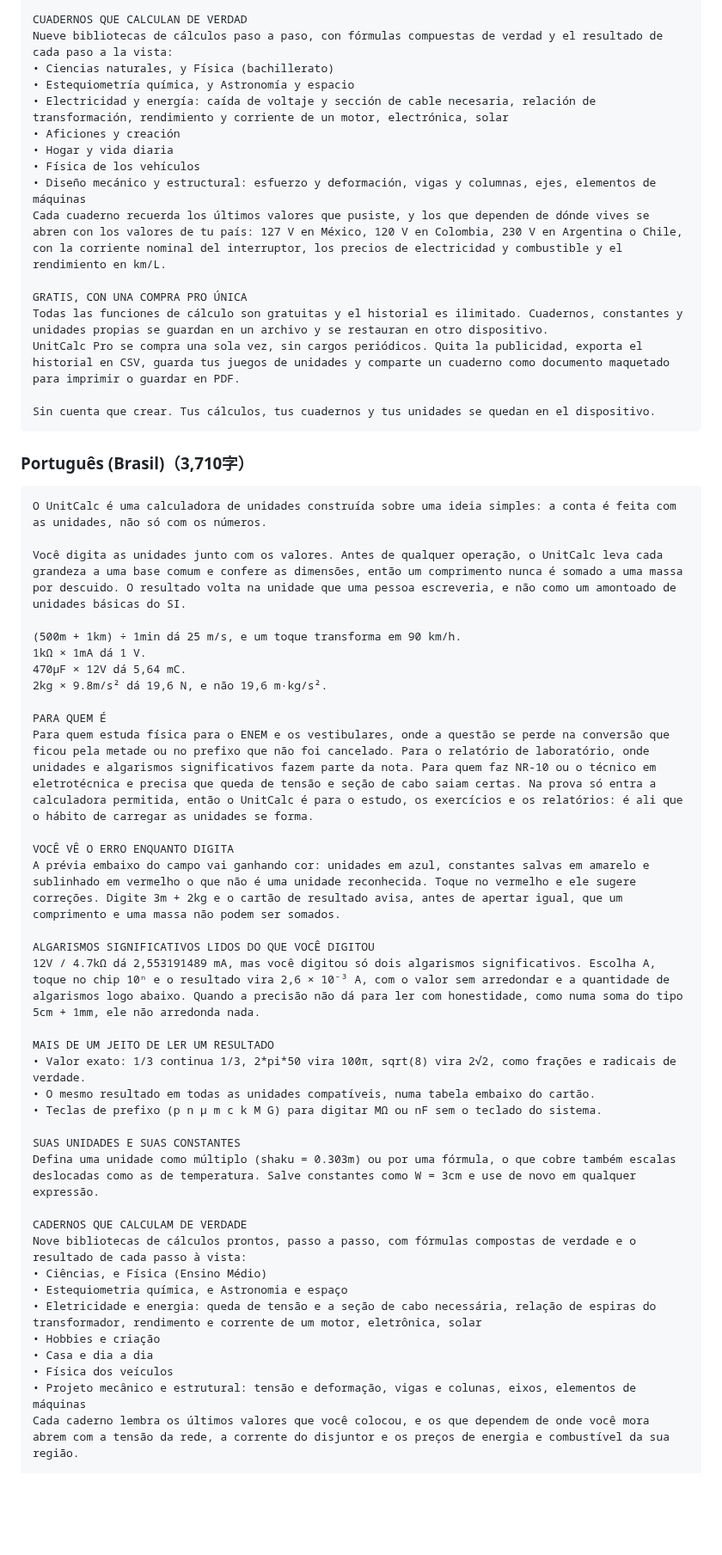
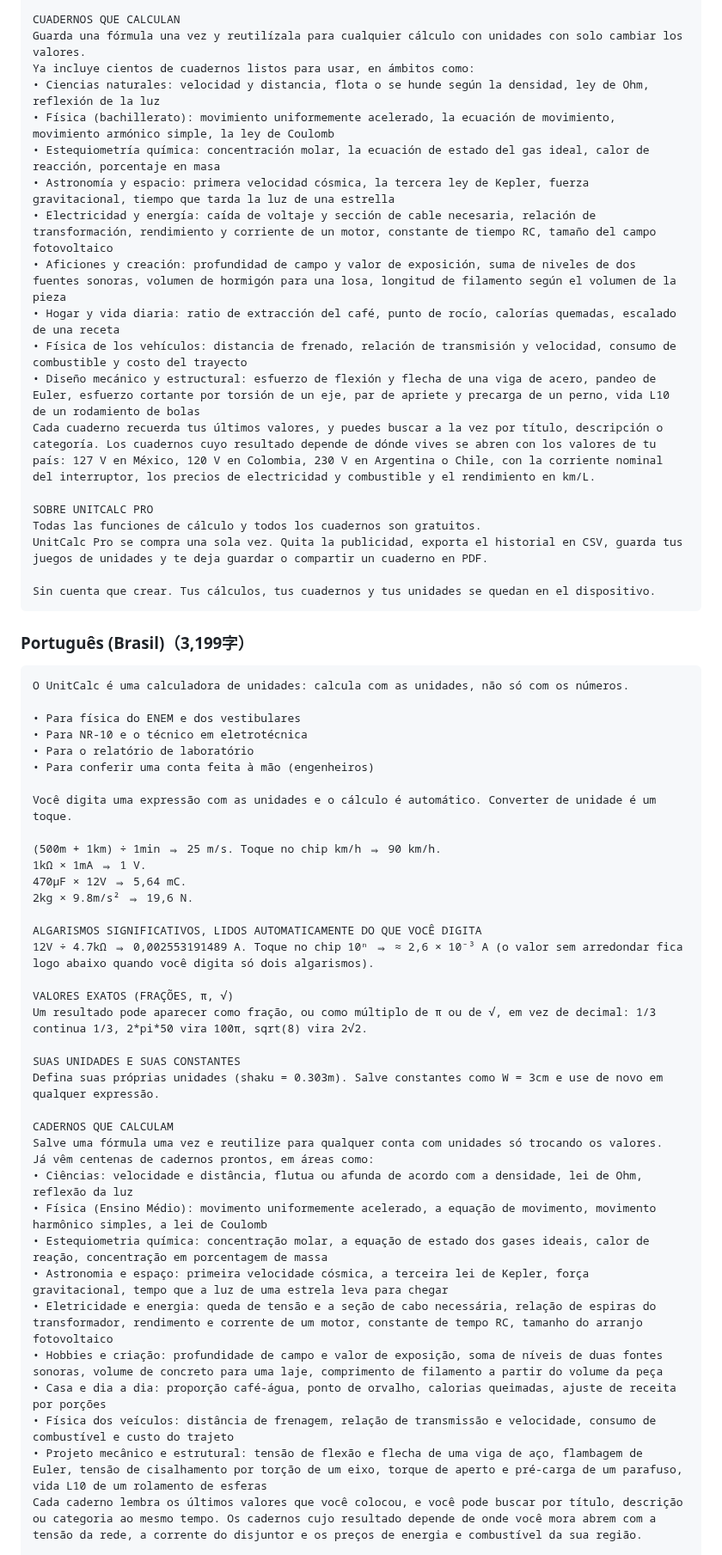
Before and after one commit to ohru131/si-unit-calculator, a Markdown page: docs/store-listing-copy.md, the part around one of its changes. Shown at 86% size. GitHub-like rendering; blank space fills up the shorter version.

````diff
--- a/docs/store-listing-copy.md
+++ b/docs/store-listing-copy.md
@@ -446,59 +481,62 @@ Define una unidad como múltiplo (shaku = 0.303m) o mediante una fórmula, lo qu
 
-CUADERNOS QUE CALCULAN DE VERDAD
-Nueve bibliotecas de cálculos paso a paso, con fórmulas compuestas de verdad y el resultado de cada paso a la vista:
-• Ciencias naturales, y Física (bachillerato)
-• Estequiometría química, y Astronomía y espacio
-• Electricidad y energía: caída de voltaje y sección de cable necesaria, relación de transformación, rendimiento y corriente de un motor, electrónica, solar
-• Aficiones y creación
-• Hogar y vida diaria
-• Física de los vehículos
-• Diseño mecánico y estructural: esfuerzo y deformación, vigas y columnas, ejes, elementos de máquinas
-Cada cuaderno recuerda los últimos valores que pusiste, y los que dependen de dónde vives se abren con los valores de tu país: 127 V en México, 120 V en Colombia, 230 V en Argentina o Chile, con la corriente nominal del interruptor, los precios de electricidad y combustible y el rendimiento en km/L.
+CUADERNOS QUE CALCULAN
+Guarda una fórmula una vez y reutilízala para cualquier cálculo con unidades con solo cambiar los valores.
+Ya incluye cientos de cuadernos listos para usar, en ámbitos como:
+• Ciencias naturales: velocidad y distancia, flota o se hunde según la densidad, ley de Ohm, reflexión de la luz
+• Física (bachillerato): movimiento uniformemente acelerado, la ecuación de movimiento, movimiento armónico simple, la ley de Coulomb
+• Estequiometría química: concentración molar, la ecuación de estado del gas ideal, calor de reacción, porcentaje en masa
+• Astronomía y espacio: primera velocidad cósmica, la tercera ley de Kepler, fuerza gravitacional, tiempo que tarda la luz de una estrella
+• Electricidad y energía: caída de voltaje y sección de cable necesaria, relación de transformación, rendimiento y corriente de un motor, constante de tiempo RC, tamaño del campo fotovoltaico
+• Aficiones y creación: profundidad de campo y valor de exposición, suma de niveles de dos fuentes sonoras, volumen de hormigón para una losa, longitud de filamento según el volumen de la pieza
+• Hogar y vida diaria: ratio de extracción del café, punto de rocío, calorías quemadas, escalado de una receta
+• Física de los vehículos: distancia de frenado, relación de transmisión y velocidad, consumo de combustible y costo del trayecto
+• Diseño mecánico y estructural: esfuerzo de flexión y flecha de una viga de acero, pandeo de Euler, esfuerzo cortante por torsión de un eje, par de apriete y precarga de un perno, vida L10 de un rodamiento de bolas
+Cada cuaderno recuerda tus últimos valores, y puedes buscar a la vez por título, descripción o categoría. Los cuadernos cuyo resultado depende de dónde vives se abren con los valores de tu país: 127 V en México, 120 V en Colombia, 230 V en Argentina o Chile, con la corriente nominal del interruptor, los precios de electricidad y combustible y el rendimiento en km/L.
 
-GRATIS, CON UNA COMPRA PRO ÚNICA
-Todas las funciones de cálculo son gratuitas y el historial es ilimitado. Cuadernos, constantes y unidades propias se guardan en un archivo y se restauran en otro dispositivo.
-UnitCalc Pro se compra una sola vez, sin cargos periódicos. Quita la publicidad, exporta el historial en CSV, guarda tus juegos de unidades y comparte un cuaderno como documento maquetado para imprimir o guardar en PDF.
+SOBRE UNITCALC PRO
+Todas las funciones de cálculo y todos los cuadernos son gratuitos.
+UnitCalc Pro se compra una sola vez. Quita la publicidad, exporta el historial en CSV, guarda tus juegos de unidades y te deja guardar o compartir un cuaderno en PDF.
 
 Sin cuenta que crear. Tus cálculos, tus cuadernos y tus unidades se quedan en el dispositivo.
 ```
 
-### Português (Brasil)（3,710字）
+### Português (Brasil)（3,199字）
 
 ```
-O UnitCalc é uma calculadora de unidades construída sobre uma ideia simples: a conta é feita com as unidades, não só com os números.
+O UnitCalc é uma calculadora de unidades: calcula com as unidades, não só com os números.
 
-Você digita as unidades junto com os valores. Antes de qualquer operação, o UnitCalc leva cada grandeza a uma base comum e confere as dimensões, então um comprimento nunca é somado a uma massa por descuido. O resultado volta na unidade que uma pessoa escreveria, e não como um amontoado de unidades básicas do SI.
+• Para física do ENEM e dos vestibulares
+• Para NR-10 e o técnico em eletrotécnica
+• Para o relatório de laboratório
+• Para conferir uma conta feita à mão (engenheiros)
 
-(500m + 1km) ÷ 1min dá 25 m/s, e um toque transforma em 90 km/h.
-1kΩ × 1mA dá 1 V.
-470µF × 12V dá 5,64 mC.
-2kg × 9.8m/s² dá 19,6 N, e não 19,6 m·kg/s².
+Você digita uma expressão com as unidades e o cálculo é automático. Converter de unidade é um toque.
 
-PARA QUEM É
-Para quem estuda física para o ENEM e os vestibulares, onde a questão se perde na conversão que ficou pela metade ou no prefixo que não foi cancelado. Para o relatório de laboratório, onde unidades e algarismos significativos fazem parte da nota. Para quem faz NR-10 ou o técnico em eletrotécnica e precisa que queda de tensão e seção de cabo saiam certas. Na prova só entra a calculadora permitida, então o UnitCalc é para o estudo, os exercícios e os relatórios: é ali que o hábito de carregar as unidades se forma.
+(500m + 1km) ÷ 1min ⇒ 25 m/s. Toque no chip km/h ⇒ 90 km/h.
+1kΩ × 1mA ⇒ 1 V.
+470µF × 12V ⇒ 5,64 mC.
+2kg × 9.8m/s² ⇒ 19,6 N.
 
-VOCÊ VÊ O ERRO ENQUANTO DIGITA
-A prévia embaixo do campo vai ganhando cor: unidades em azul, constantes salvas em amarelo e sublinhado em vermelho o que não é uma unidade reconhecida. Toque no vermelho e ele sugere correções. Digite 3m + 2kg e o cartão de resultado avisa, antes de apertar igual, que um comprimento e uma massa não podem ser somados.
+ALGARISMOS SIGNIFICATIVOS, LIDOS AUTOMATICAMENTE DO QUE VOCÊ DIGITA
+12V ÷ 4.7kΩ ⇒ 0,002553191489 A. Toque no chip 10ⁿ ⇒ ≈ 2,6 × 10⁻³ A (o valor sem arredondar fica logo abaixo quando você digita só dois algarismos).
 
-ALGARISMOS SIGNIFICATIVOS LIDOS DO QUE VOCÊ DIGITOU
-12V / 4.7kΩ dá 2,553191489 mA, mas você digitou só dois algarismos significativos. Escolha A, toque no chip 10ⁿ e o resultado vira 2,6 × 10⁻³ A, com o valor sem arredondar e a quantidade de algarismos logo abaixo. Quando a precisão não dá para ler com honestidade, como numa soma do tipo 5cm + 1mm, ele não arredonda nada.
-
-MAIS DE UM JEITO DE LER UM RESULTADO
-• Valor exato: 1/3 continua 1/3, 2*pi*50 vira 100π, sqrt(8) vira 2√2, como frações e radicais de verdade.
-• O mesmo resultado em todas as unidades compatíveis, numa tabela embaixo do cartão.
-• Teclas de prefixo (p n µ m c k M G) para digitar MΩ ou nF sem o teclado do sistema.
+VALORES EXATOS (FRAÇÕES, π, √)
+Um resultado pode aparecer como fração, ou como múltiplo de π ou de √, em vez de decimal: 1/3 continua 1/3, 2*pi*50 vira 100π, sqrt(8) vira 2√2.
 
 SUAS UNIDADES E SUAS CONSTANTES
-Defina uma unidade como múltiplo (shaku = 0.303m) ou por uma fórmula, o que cobre também escalas deslocadas como as de temperatura. Salve constantes como W = 3cm e use de novo em qualquer expressão.
+Defina suas próprias unidades (shaku = 0.303m). Salve constantes como W = 3cm e use de novo em qualquer expressão.
 
-CADERNOS QUE CALCULAM DE VERDADE
-Nove bibliotecas de cálculos prontos, passo a passo, com fórmulas compostas de verdade e o resultado de cada passo à vista:
-• Ciências, e Física (Ensino Médio)
-• Estequiometria química, e Astronomia e espaço
-• Eletricidade e energia: queda de tensão e a seção de cabo necessária, relação de espiras do transformador, rendimento e corrente de um motor, eletrônica, solar
-• Hobbies e criação
-• Casa e dia a dia
-• Física dos veículos
-• Projeto mecânico e estrutural: tensão e deformação, vigas e colunas, eixos, elementos de máquinas
-Cada caderno lembra os últimos valores que você colocou, e os que dependem de onde você mora abrem com a tensão da rede, a corrente do disjuntor e os preços de energia e combustível da sua região.
+CADERNOS QUE CALCULAM
+Salve uma fórmula uma vez e reutilize para qualquer conta com unidades só trocando os valores.
+Já vêm centenas de cadernos prontos, em áreas como:
+• Ciências: velocidade e distância, flutua ou afunda de acordo com a densidade, lei de Ohm, reflexão da luz
+• Física (Ensino Médio): movimento uniformemente acelerado, a equação de movimento, movimento harmônico simples, a lei de Coulomb
+• Estequiometria química: concentração molar, a equação de estado dos gases ideais, calor de reação, concentração em porcentagem de massa
+• Astronomia e espaço: primeira velocidade cósmica, a terceira lei de Kepler, força gravitacional, tempo que a luz de uma estrela leva para chegar
+• Eletricidade e energia: queda de tensão e a seção de cabo necessária, relação de espiras do transformador, rendimento e corrente de um motor, constante de tempo RC, tamanho do arranjo fotovoltaico
+• Hobbies e criação: profundidade de campo e valor de exposição, soma de níveis de duas fontes sonoras, volume de concreto para uma laje, comprimento de filamento a partir do volume da peça
+• Casa e dia a dia: proporção café-água, ponto de orvalho, calorias queimadas, ajuste de receita por porções
+• Física dos veículos: distância de frenagem, relação de transmissão e velocidade, consumo de combustível e custo do trajeto
+• Projeto mecânico e estrutural: tensão de flexão e flecha de uma viga de aço, flambagem de Euler, tensão de cisalhamento por torção de um eixo, torque de aperto e pré-carga de um parafuso, vida L10 de um rolamento de esferas
+Cada caderno lembra os últimos valores que você colocou, e você pode buscar por título, descrição ou categoria ao mesmo tempo. Os cadernos cujo resultado depende de onde você mora abrem com a tensão da rede, a corrente do disjuntor e os preços de energia e combustível da sua região.
 
````
Also changed, not shown: other parts of docs/store-listing-copy.md (+217 -182 lines).
